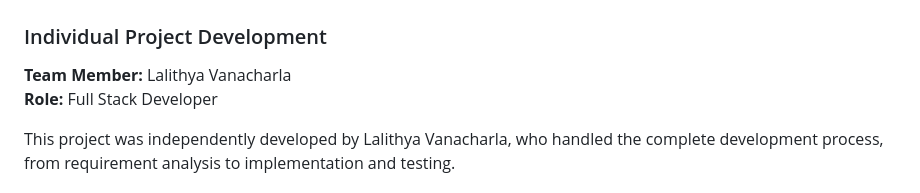
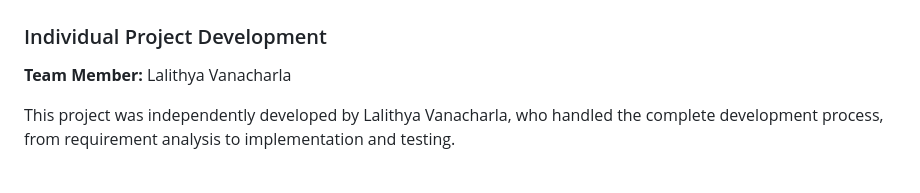
Before and after one commit to lalithya2910/scholarship-, a Markdown page: README.md, the part around the change. GitHub-like rendering.

Commit message:
Remove role of team member from README
Removed role information for team member in README.

```diff
--- a/README.md
+++ b/README.md
@@ -237,7 +237,6 @@ The application primarily uses Flask server-side routes and does not depend on a
 ### Individual Project Development
 
 **Team Member:** Lalithya Vanacharla
-**Role:** Full Stack Developer
 
 This project was independently developed by Lalithya Vanacharla, who handled the complete development process, from requirement analysis to implementation and testing.
 
```
